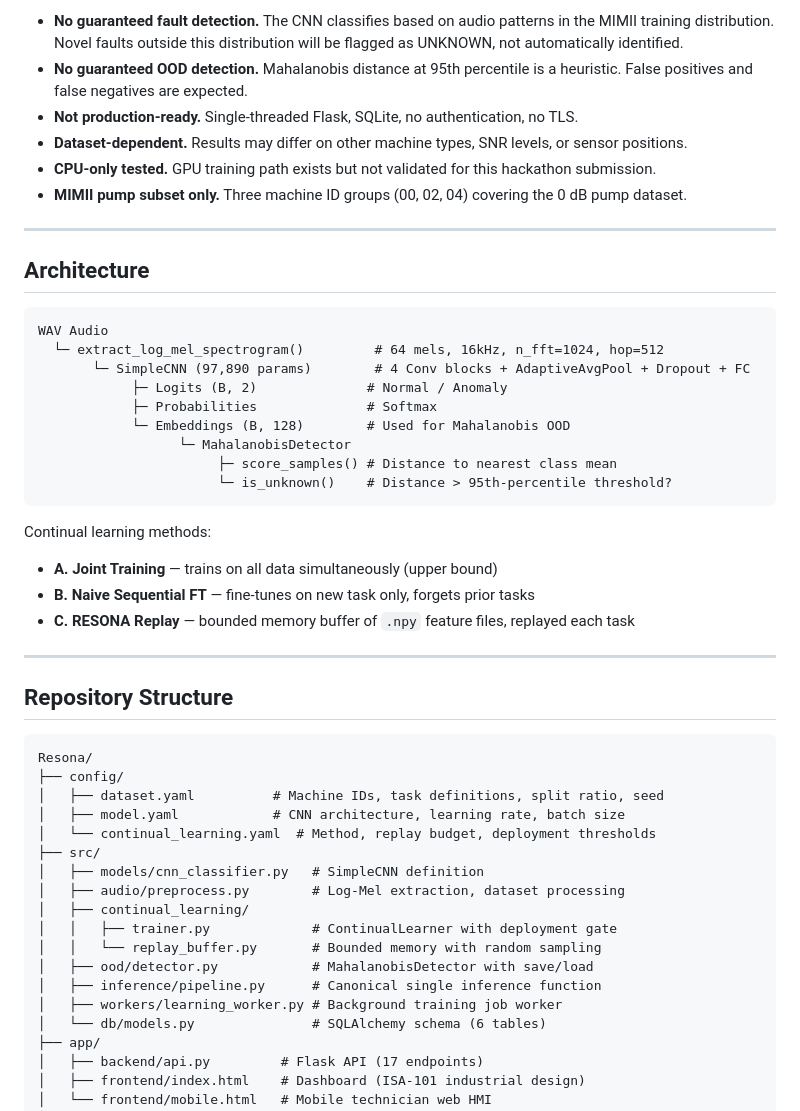
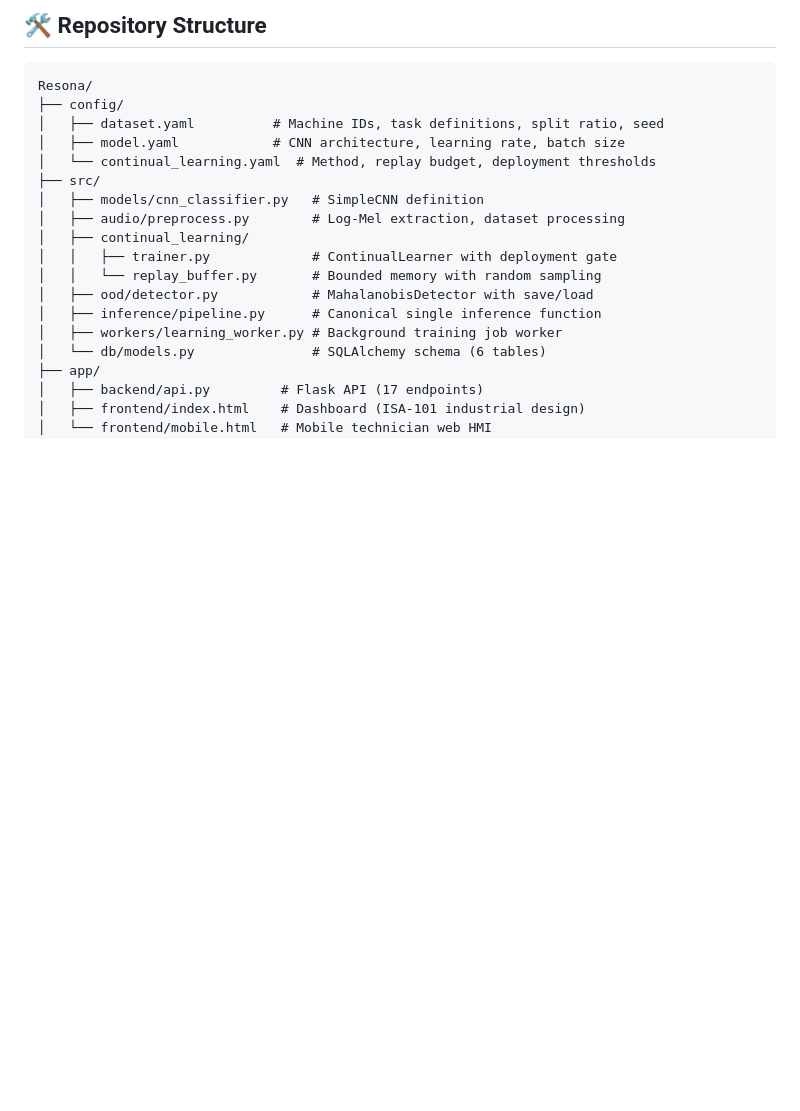
Before and after one commit to Karthik-Unni/Resona, a Markdown page: README.md, the part around one of its changes. GitHub-like rendering; blank space fills up the shorter version.

````diff
--- a/README.md
+++ b/README.md
@@ -71,34 +84,4 @@ The primary scientific contribution: Naive FT demonstrates catastrophic forgetti
-- **No guaranteed fault detection.** The CNN classifies based on audio patterns in the MIMII training distribution. Novel faults outside this distribution will be flagged as UNKNOWN, not automatically identified.
-- **No guaranteed OOD detection.** Mahalanobis distance at 95th percentile is a heuristic. False positives and false negatives are expected.
-- **Not production-ready.** Single-threaded Flask, SQLite, no authentication, no TLS.
-- **Dataset-dependent.** Results may differ on other machine types, SNR levels, or sensor positions.
-- **CPU-only tested.** GPU training path exists but not validated for this hackathon submission.
-- **MIMII pump subset only.** Three machine ID groups (00, 02, 04) covering the 0 dB pump dataset.
-
----
-
-## Architecture
-
-```
-WAV Audio
-  └─ extract_log_mel_spectrogram()         # 64 mels, 16kHz, n_fft=1024, hop=512
-       └─ SimpleCNN (97,890 params)        # 4 Conv blocks + AdaptiveAvgPool + Dropout + FC
-            ├─ Logits (B, 2)              # Normal / Anomaly
-            ├─ Probabilities              # Softmax
-            └─ Embeddings (B, 128)        # Used for Mahalanobis OOD
-                  └─ MahalanobisDetector
-                       ├─ score_samples() # Distance to nearest class mean
-                       └─ is_unknown()    # Distance > 95th-percentile threshold?
-```
-
-Continual learning methods:
-- **A. Joint Training** — trains on all data simultaneously (upper bound)
-- **B. Naive Sequential FT** — fine-tunes on new task only, forgets prior tasks
-- **C. RESONA Replay** — bounded memory buffer of `.npy` feature files, replayed each task
-
----
-
-## Repository Structure
+## 🛠️ Repository Structure
 
 ```
 Resona/
````
Also changed, not shown: other parts of README.md (+58 -60 lines).
